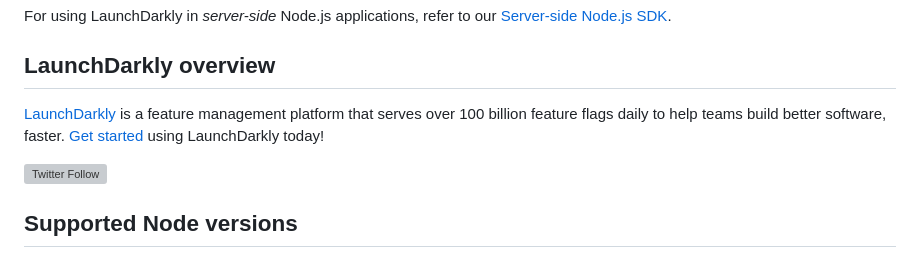
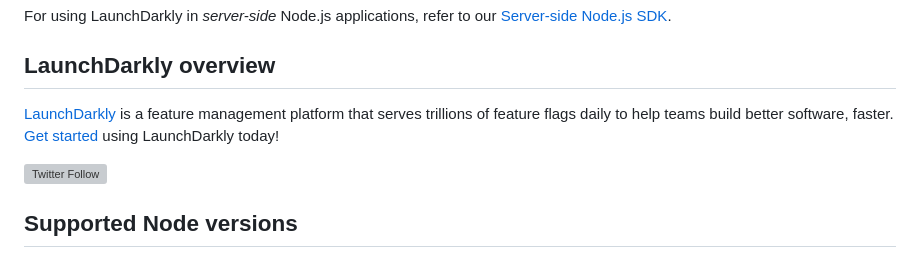
Before and after one commit to launchdarkly/node-client-sdk, a Markdown page: README.md, the part around the change. Rendered like a GitHub page; grey boxes are pictures that could not be loaded.

Commit message:
Updates daily feature flag count

```diff
--- a/README.md
+++ b/README.md
@@ -10,7 +10,7 @@ For using LaunchDarkly in *server-side* Node.js applications, refer to our [Serv
 
 ## LaunchDarkly overview
 
-[LaunchDarkly](https://www.launchdarkly.com) is a feature management platform that serves over 100 billion feature flags daily to help teams build better software, faster. [Get started](https://docs.launchdarkly.com/home/getting-started) using LaunchDarkly today!
+[LaunchDarkly](https://www.launchdarkly.com) is a feature management platform that serves trillions of feature flags daily to help teams build better software, faster. [Get started](https://docs.launchdarkly.com/home/getting-started) using LaunchDarkly today!
 
 [![Twitter Follow](https://img.shields.io/twitter/follow/launchdarkly.svg?style=social&label=Follow&maxAge=2592000)](https://twitter.com/intent/follow?screen_name=launchdarkly)
 
```
